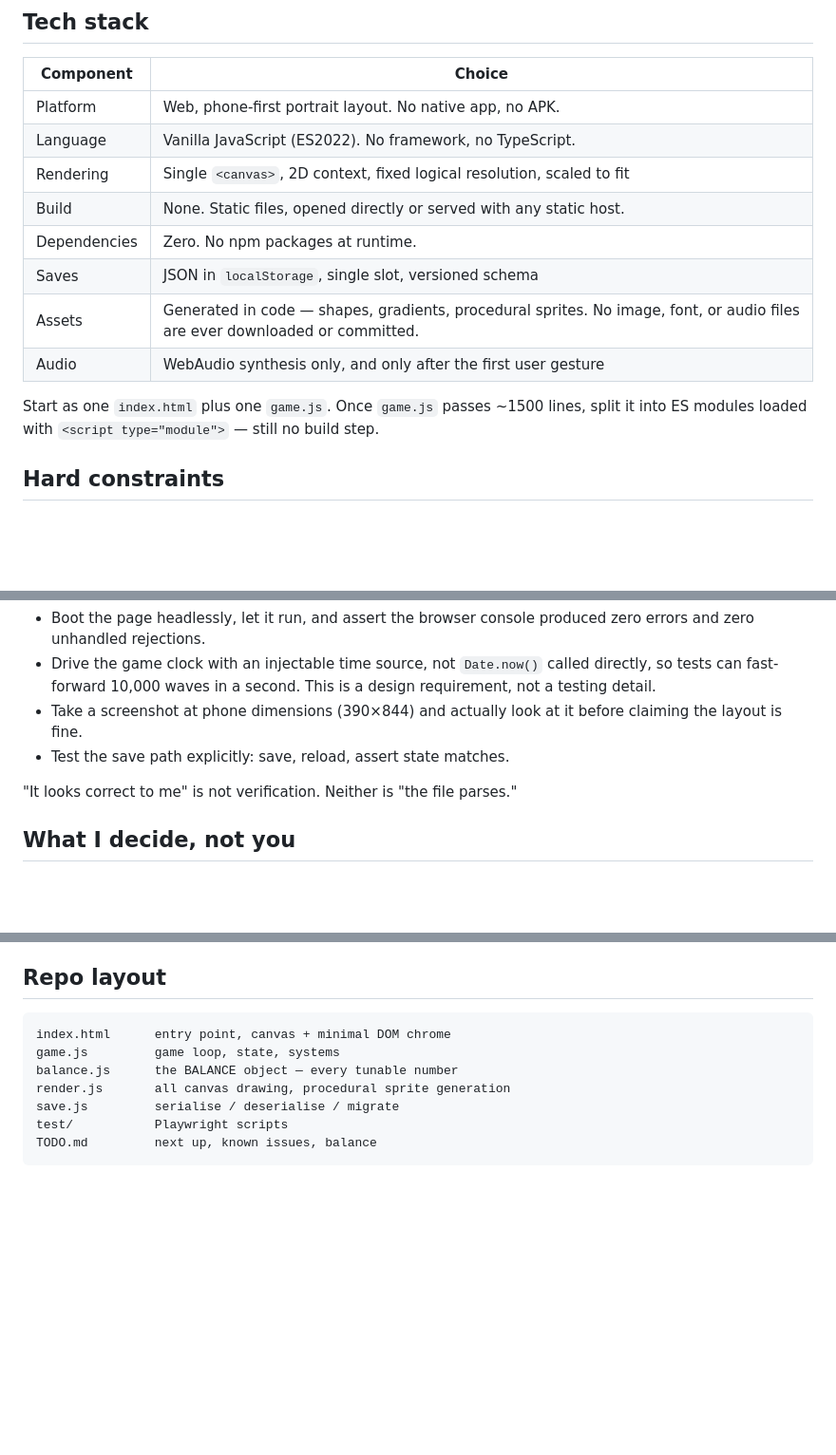
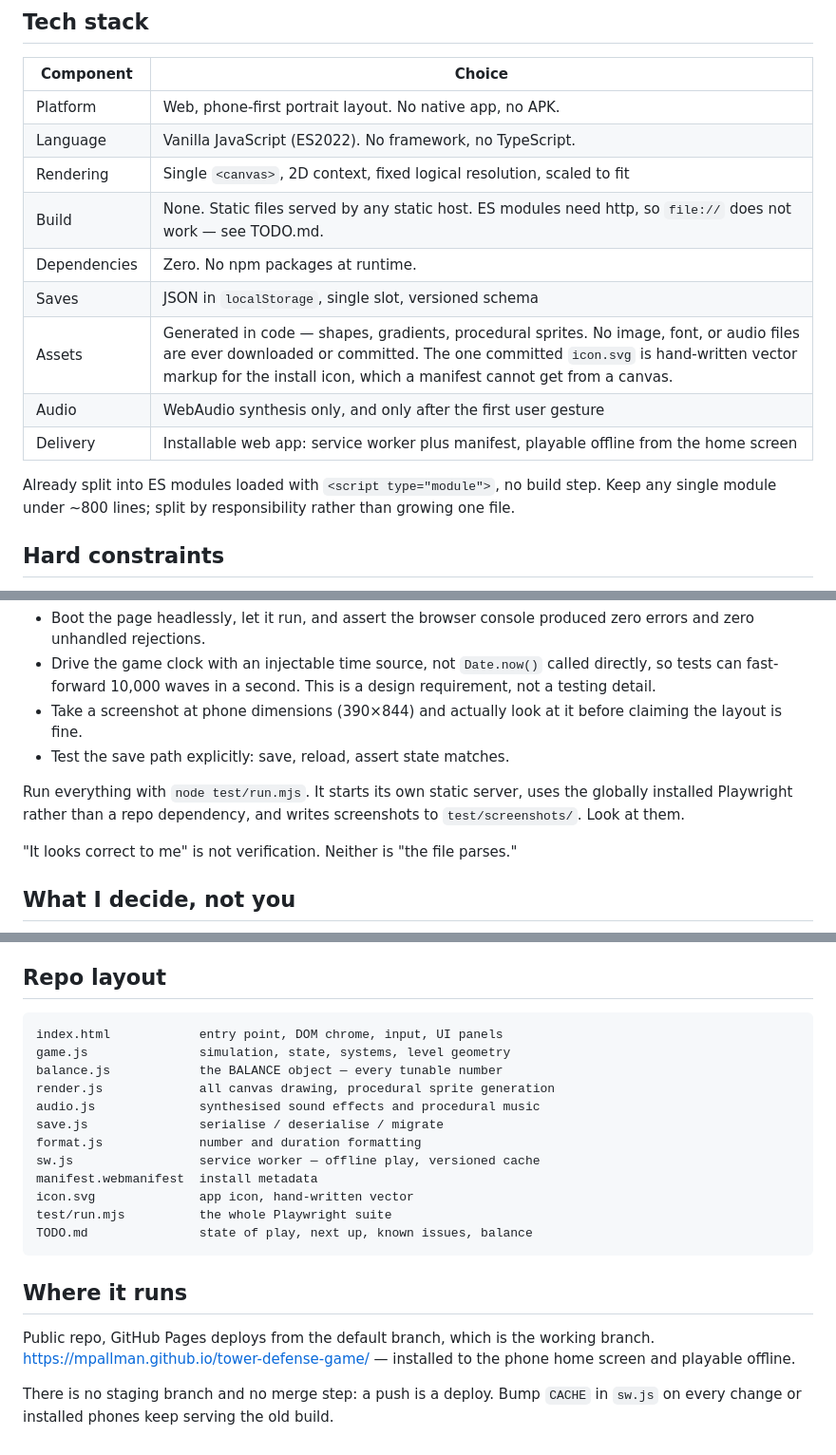
Before and after one commit to mpallman/tower-defense-game, a Markdown page: CLAUDE.md, 3 parts joined by grey strips. Shown at 95% size. Rendered like a GitHub page; blank space fills up the shorter version.

```diff
--- a/CLAUDE.md
+++ b/CLAUDE.md
@@ -34,15 +34,16 @@ Tone: cold, clean, readable at a glance on a small screen.
 | Platform | Web, phone-first portrait layout. No native app, no APK. |
 | Language | Vanilla JavaScript (ES2022). No framework, no TypeScript. |
 | Rendering | Single `<canvas>`, 2D context, fixed logical resolution, scaled to fit |
-| Build | None. Static files, opened directly or served with any static host. |
+| Build | None. Static files served by any static host. ES modules need http, so `file://` does not work — see TODO.md. |
 | Dependencies | Zero. No npm packages at runtime. |
 | Saves | JSON in `localStorage`, single slot, versioned schema |
-| Assets | Generated in code — shapes, gradients, procedural sprites. No image, font, or audio files are ever downloaded or committed. |
+| Assets | Generated in code — shapes, gradients, procedural sprites. No image, font, or audio files are ever downloaded or committed. The one committed `icon.svg` is hand-written vector markup for the install icon, which a manifest cannot get from a canvas. |
 | Audio | WebAudio synthesis only, and only after the first user gesture |
+| Delivery | Installable web app: service worker plus manifest, playable offline from the home screen |
 
-Start as one `index.html` plus one `game.js`. Once `game.js` passes ~1500 lines,
-split it into ES modules loaded with `<script type="module">` — still no build
-step.
+Already split into ES modules loaded with `<script type="module">`, no build
+step. Keep any single module under ~800 lines; split by responsibility rather
+than growing one file.
 
 ## Hard constraints
 
@@ -76,6 +77,10 @@ change as working:
   claiming the layout is fine.
 - Test the save path explicitly: save, reload, assert state matches.
 
+Run everything with `node test/run.mjs`. It starts its own static server, uses
+the globally installed Playwright rather than a repo dependency, and writes
+screenshots to `test/screenshots/`. Look at them.
+
 "It looks correct to me" is not verification. Neither is "the file parses."
 
 ## What I decide, not you
@@ -105,10 +110,24 @@ just did unless I ask.
 
 ## Repo layout
 
-    index.html      entry point, canvas + minimal DOM chrome
-    game.js         game loop, state, systems
-    balance.js      the BALANCE object — every tunable number
-    render.js       all canvas drawing, procedural sprite generation
-    save.js         serialise / deserialise / migrate
-    test/           Playwright scripts
-    TODO.md         next up, known issues, balance
+    index.html            entry point, DOM chrome, input, UI panels
+    game.js               simulation, state, systems, level geometry
+    balance.js            the BALANCE object — every tunable number
+    render.js             all canvas drawing, procedural sprite generation
+    audio.js              synthesised sound effects and procedural music
+    save.js               serialise / deserialise / migrate
+    format.js             number and duration formatting
+    sw.js                 service worker — offline play, versioned cache
+    manifest.webmanifest  install metadata
+    icon.svg              app icon, hand-written vector
+    test/run.mjs          the whole Playwright suite
+    TODO.md               state of play, next up, known issues, balance
+
+## Where it runs
+
+Public repo, GitHub Pages deploys from the default branch, which is the
+working branch. https://mpallman.github.io/tower-defense-game/ — installed to
+the phone home screen and playable offline.
+
+There is no staging branch and no merge step: a push is a deploy. Bump `CACHE`
+in `sw.js` on every change or installed phones keep serving the old build.
```
Also changed, not shown: TODO.md (+72 -46 lines).
